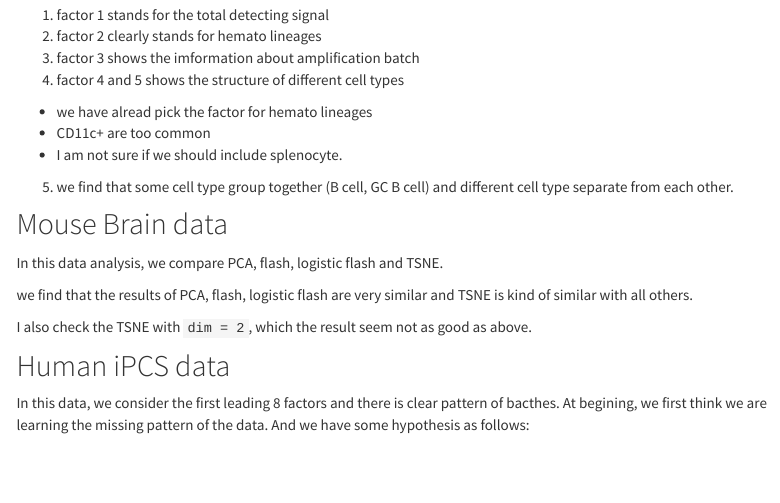
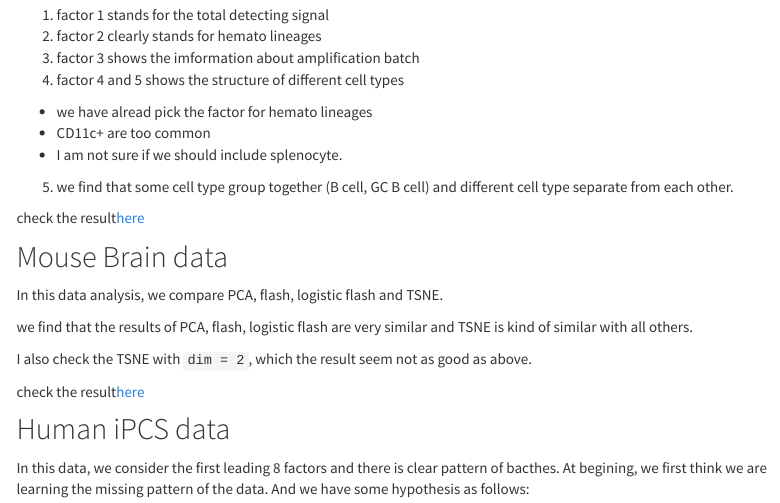
Before and after one commit to NKweiwang/logisticFlash_workflow, an R Markdown document (analysis/subsummary_1.Rmd): the page in a window 1100 px wide, from 360 px down. Rendered offline with R 4.5, knitr and Pandoc, with nearby package versions; menus at the side of the page are left out.

Commit message:
Files commited by wflow_commit.

```diff
--- a/analysis/subsummary_1.Rmd
+++ b/analysis/subsummary_1.Rmd
@@ -29,6 +29,8 @@ In this data, we treat the nonzero values are detected data and zero values are
   + I am not sure if we should include splenocyte.
 5. we find that some cell type group together (B cell, GC B cell) and different cell type separate from each other.
 
+check the result[here](MouseSpleen.html)
+
 
 ## Mouse Brain data
 
@@ -37,6 +39,9 @@ In this data analysis, we compare PCA, flash, logistic flash and TSNE.
 we find that the results of PCA, flash, logistic flash are very similar and TSNE is kind of similar with all others.
 
 I also check the TSNE with `dim = 2`, which the result seem not as good as above.
+
+check the result[here](MouseZeiselBrain.html)
+
 
 ## Human iPCS data
 
```
